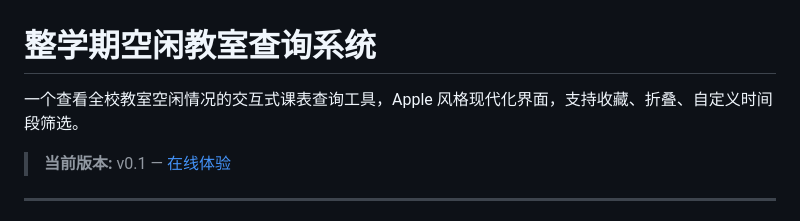
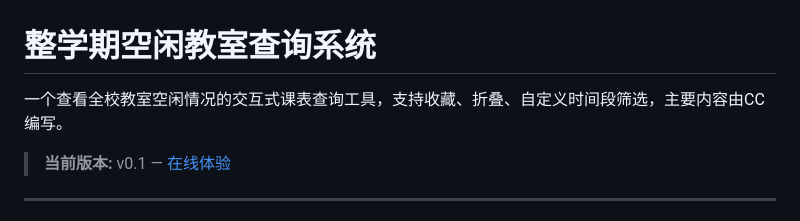
Before and after one commit to 91King0721/myweb, a Markdown page: README.md, the part around the change. GitHub-like rendering.

```diff
--- a/README.md
+++ b/README.md
@@ -1,6 +1,6 @@
 # 整学期空闲教室查询系统
 
-一个查看全校教室空闲情况的交互式课表查询工具，Apple 风格现代化界面，支持收藏、折叠、自定义时间段筛选。
+一个查看全校教室空闲情况的交互式课表查询工具，支持收藏、折叠、自定义时间段筛选，主要内容由CC编写。
 
 > **当前版本:** v0.1 — [在线体验](https://91king0721.github.io/myweb/)
 
```
